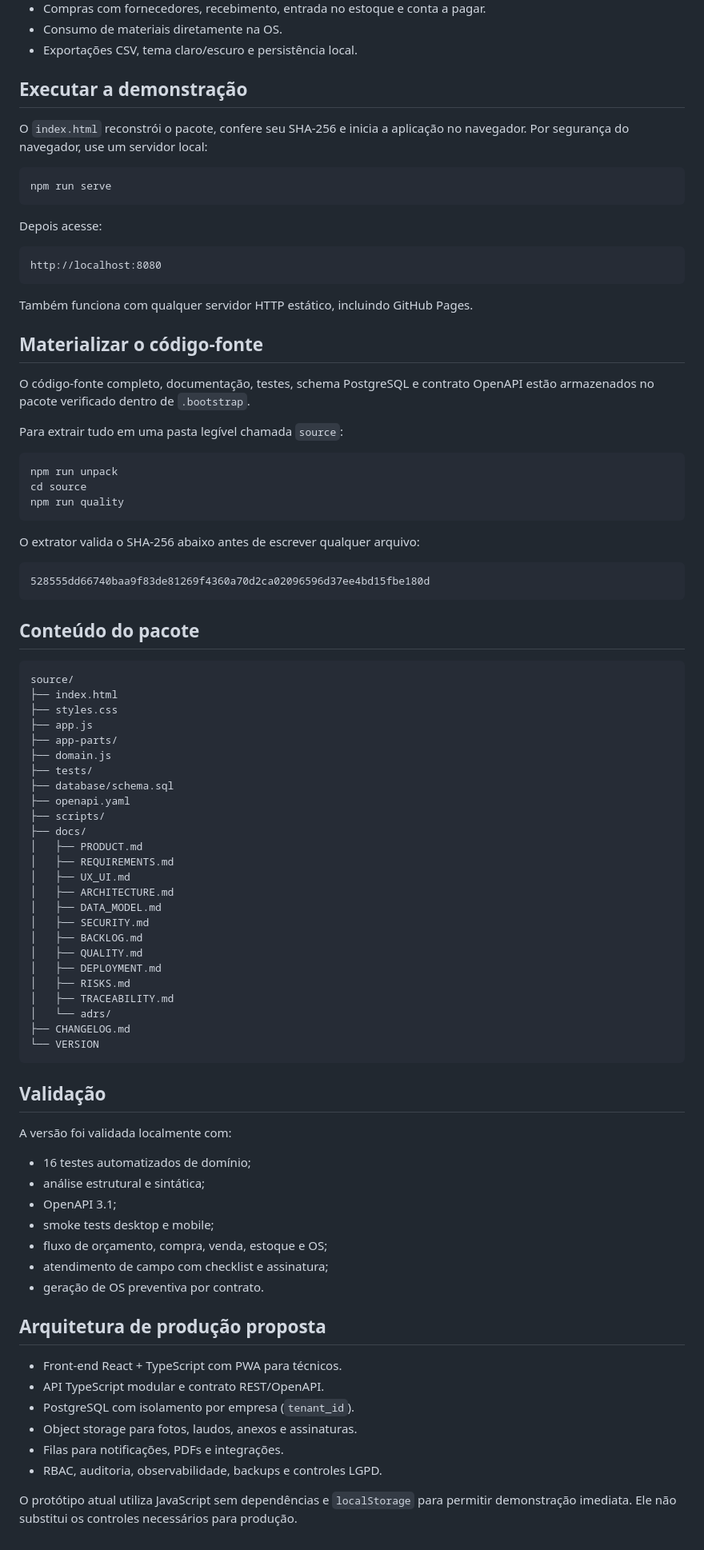
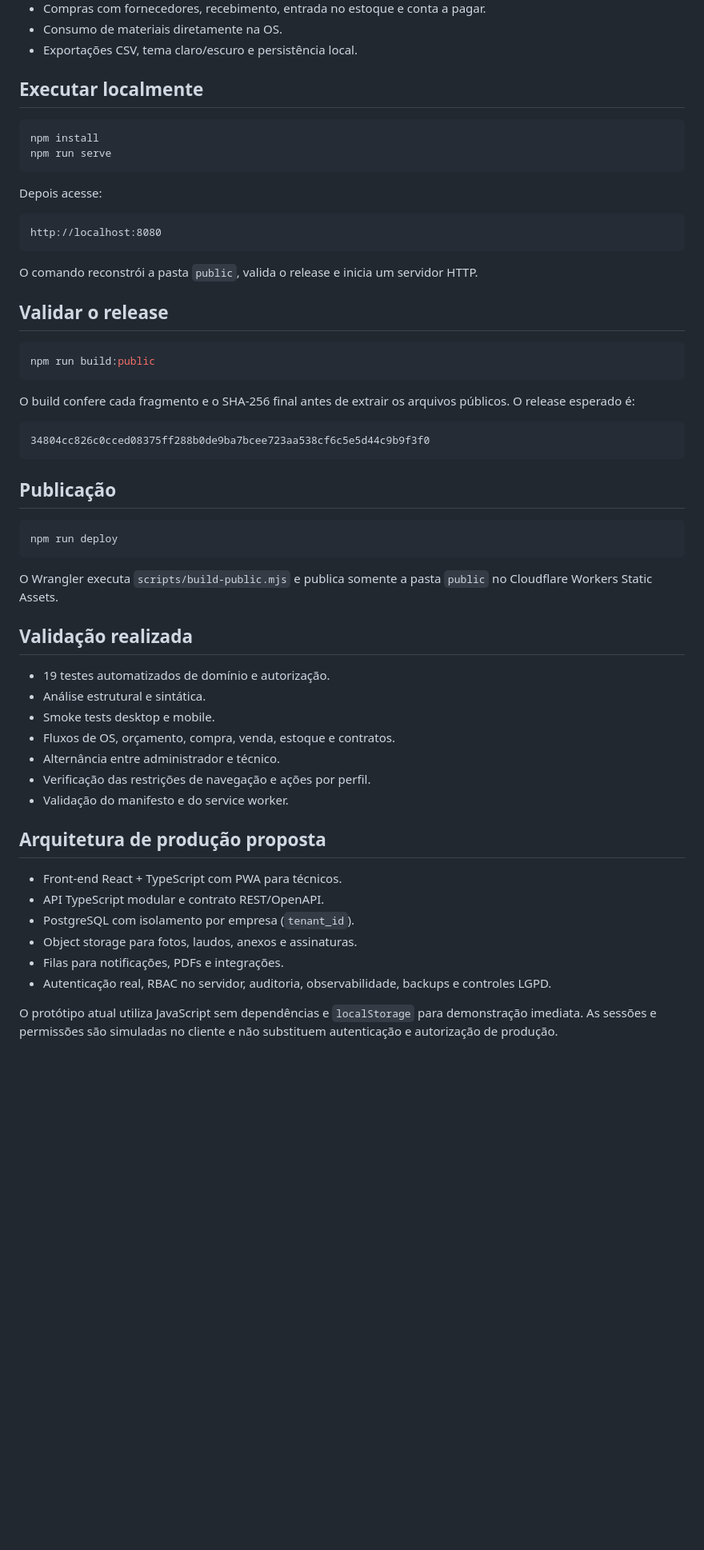
Before and after one commit to leticiazooe/climaflux-erp, a Markdown page: README.md, the part around one of its changes. Shown at 80% size. GitHub-like rendering; blank space fills up the shorter version.

Commit message:
docs: document ClimaFlux ERP v0.4.0

````diff
--- a/README.md
+++ b/README.md
@@ -18,11 +40,10 @@ MVP+ demonstrativo **v0.3.0** para empresas de assistência técnica em ar-condi
 - Consumo de materiais diretamente na OS.
 - Exportações CSV, tema claro/escuro e persistência local.
 
-## Executar a demonstração
-
-O `index.html` reconstrói o pacote, confere seu SHA-256 e inicia a aplicação no navegador. Por segurança do navegador, use um servidor local:
+## Executar localmente
 
 ```bash
+npm install
 npm run serve
 ```
 
@@ -32,67 +53,37 @@ Depois acesse:
 http://localhost:8080
 ```
 
-Também funciona com qualquer servidor HTTP estático, incluindo GitHub Pages.
+O comando reconstrói a pasta `public`, valida o release e inicia um servidor HTTP.
 
-## Materializar o código-fonte
-
-O código-fonte completo, documentação, testes, schema PostgreSQL e contrato OpenAPI estão armazenados no pacote verificado dentro de `.bootstrap`.
-
-Para extrair tudo em uma pasta legível chamada `source`:
+## Validar o release
 
 ```bash
-npm run unpack
-cd source
-npm run quality
+npm run build:public
 ```
 
-O extrator valida o SHA-256 abaixo antes de escrever qualquer arquivo:
+O build confere cada fragmento e o SHA-256 final antes de extrair os arquivos públicos. O release esperado é:
 
 ```text
-528555dd66740baa9f83de81269f4360a70d2ca02096596d37ee4bd15fbe180d
+34804cc826c0cced08375ff288b0de9ba7bcee723aa538cf6c5e5d44c9b9f3f0
 ```
 
-## Conteúdo do pacote
+## Publicação
 
-```text
-source/
-├── index.html
-├── styles.css
-├── app.js
-├── app-parts/
-├── domain.js
-├── tests/
-├── database/schema.sql
-├── openapi.yaml
-├── scripts/
-├── docs/
-│   ├── PRODUCT.md
-│   ├── REQUIREMENTS.md
-│   ├── UX_UI.md
-│   ├── ARCHITECTURE.md
-│   ├── DATA_MODEL.md
-│   ├── SECURITY.md
-│   ├── BACKLOG.md
-│   ├── QUALITY.md
-│   ├── DEPLOYMENT.md
-│   ├── RISKS.md
-│   ├── TRACEABILITY.md
-│   └── adrs/
-├── CHANGELOG.md
-└── VERSION
+```bash
+npm run deploy
 ```
 
-## Validação
+O Wrangler executa `scripts/build-public.mjs` e publica somente a pasta `public` no Cloudflare Workers Static Assets.
 
-A versão foi validada localmente com:
+## Validação realizada
 
-- 16 testes automatizados de domínio;
-- análise estrutural e sintática;
-- OpenAPI 3.1;
-- smoke tests desktop e mobile;
-- fluxo de orçamento, compra, venda, estoque e OS;
-- atendimento de campo com checklist e assinatura;
-- geração de OS preventiva por contrato.
+- 19 testes automatizados de domínio e autorização.
+- Análise estrutural e sintática.
+- Smoke tests desktop e mobile.
+- Fluxos de OS, orçamento, compra, venda, estoque e contratos.
+- Alternância entre administrador e técnico.
+- Verificação das restrições de navegação e ações por perfil.
+- Validação do manifesto e do service worker.
 
 ## Arquitetura de produção proposta
 
@@ -101,6 +92,6 @@ A versão foi validada localmente com:
 - PostgreSQL com isolamento por empresa (`tenant_id`).
 - Object storage para fotos, laudos, anexos e assinaturas.
 - Filas para notificações, PDFs e integrações.
-- RBAC, auditoria, observabilidade, backups e controles LGPD.
+- Autenticação real, RBAC no servidor, auditoria, observabilidade, backups e controles LGPD.
 
-O protótipo atual utiliza JavaScript sem dependências e `localStorage` para permitir demonstração imediata. Ele não substitui os controles necessários para produção.
+O protótipo atual utiliza JavaScript sem dependências e `localStorage` para demonstração imediata. As sessões e permissões são simuladas no cliente e não substituem autenticação e autorização de produção.
````
Also changed, not shown: other parts of README.md (+24 -2 lines).
